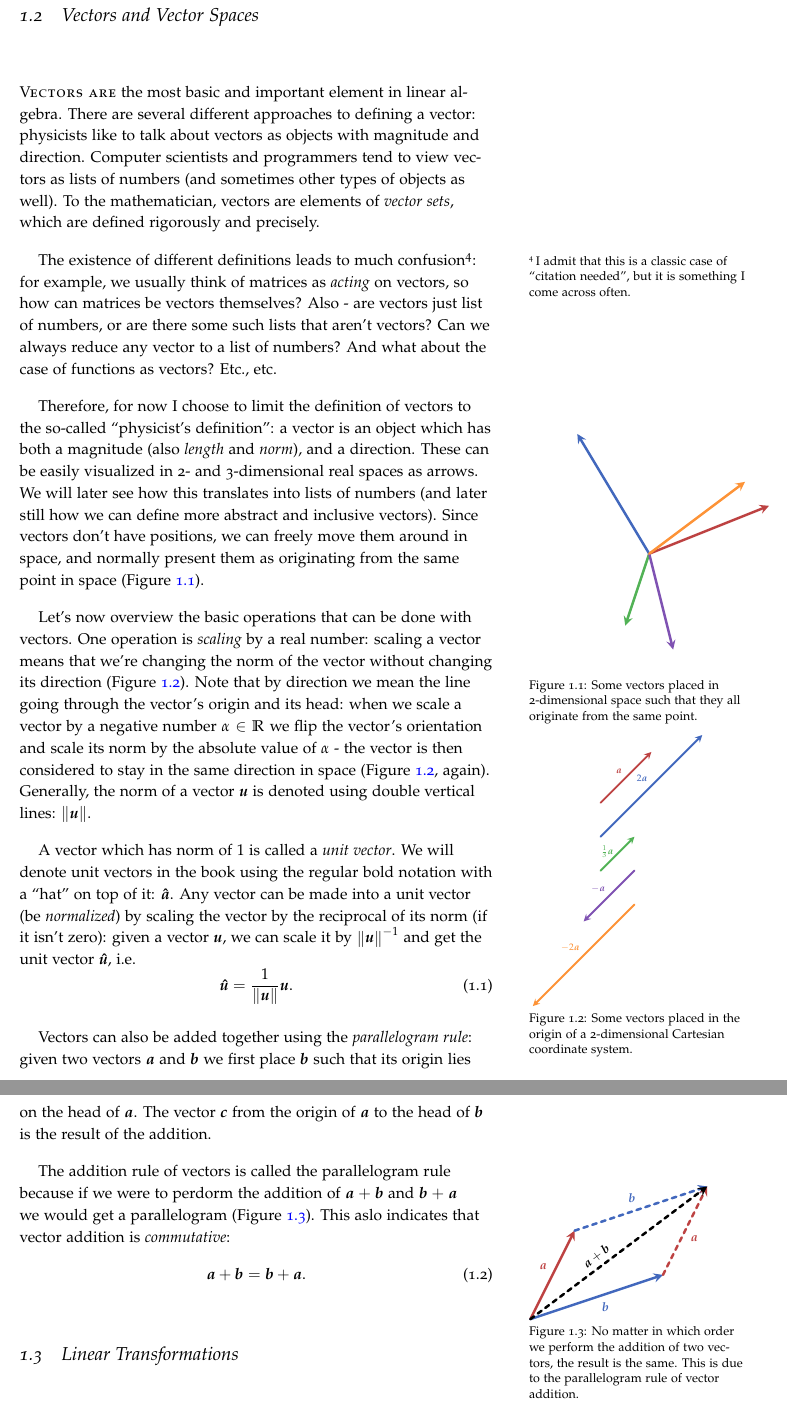
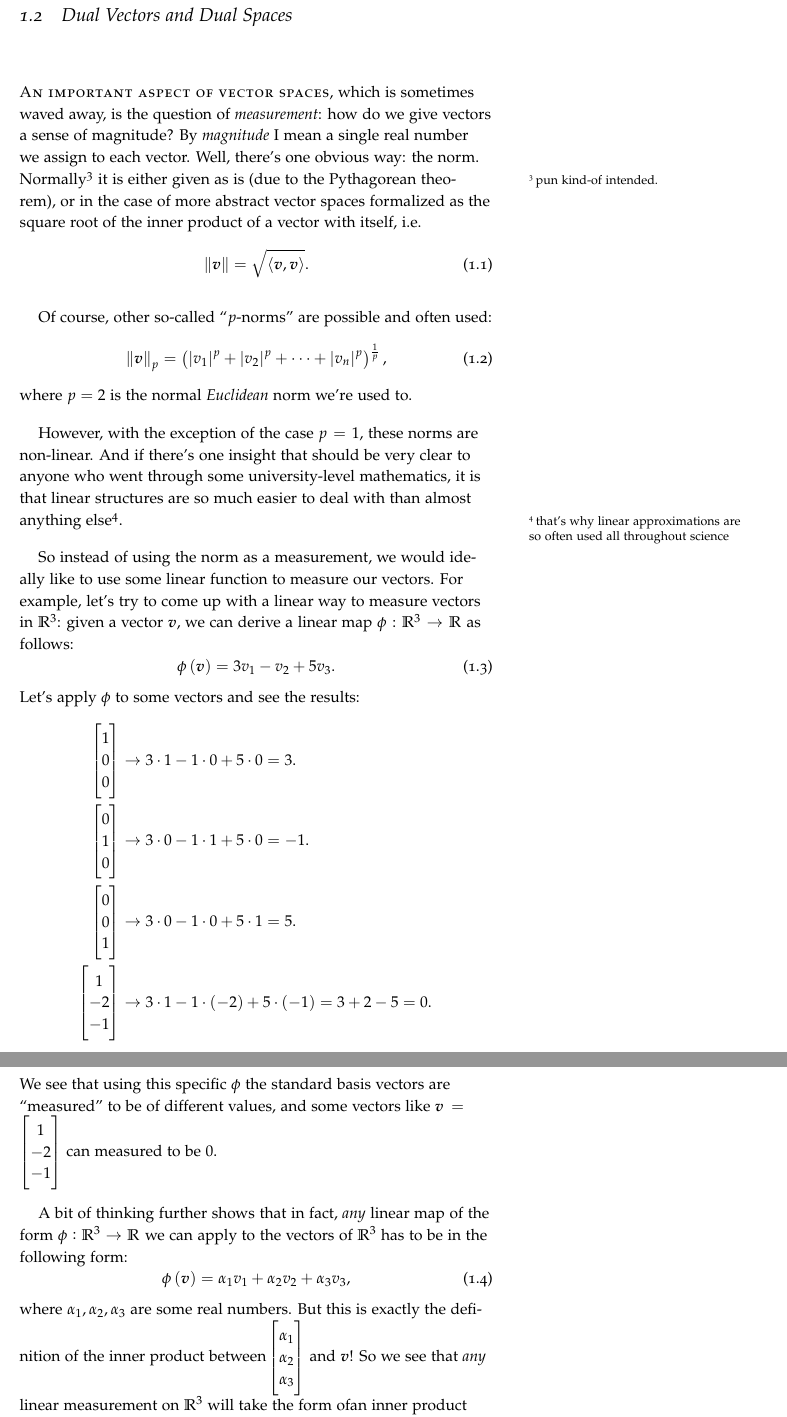
Before and after one commit to pelegs/spinors_for_beginners, a LaTeX book (main/main.tex, which reads parts/background/linear_algebra/dual_vectors.tex, settings/maths.tex): two parts of pages 4 and 5 of 14, joined at a grey line, cut so that both start at the same text. Compiled offline with pdfLaTeX.

Commit message:
Reshaped LA chapter a bit, started work on dual spaces

```diff
--- a/parts/background/linear_algebra/dual_vectors.tex
+++ b/parts/background/linear_algebra/dual_vectors.tex
@@ -1 +1,45 @@
 \section{Dual Vectors and Dual Spaces}
+% Section overview:
+% * important set of linear transformations: R^n -> R. Can provide us a kind of "measurement" of vectors.
+% * We call the space of all such LTs "the dual space" of R^n.
+% * Show the "layers" interpretation of dual vectors.
+% * Any dual vector can be represented using the dot product and elements of R^n* can be represented by a list of n real numbers... this is actually R^n itself!
+% If we represent the elements of R^n* as row vectors, we get a nice completness similar to matrix-matrix product.
+
+% relevant SE answers: https://math.stackexchange.com/questions/3749/why-do-we-care-about-dual-spaces
+
+\newthought{An important aspect of vector spaces}, which is sometimes waved away, is the question of \textit{measurement}: how do we give vectors a sense of magnitude? By \textit{magnitude} I mean a single real number we assign to each vector. Well, there's one obvious way: the norm. Normally\sidenote{pun kind-of intended.} it is either given as is (due to the Pythagorean theorem), or in the case of more abstract vector spaces formalized as the square root of the inner product of a vector with itself, i.e.
+\begin{equation}
+    \vnorm{v} = \sqrt{\inner{\vec{v}}{\vec{v}}}.
+    \label{eq:vector_norm}
+\end{equation}
+
+Of course, other so-called \enquote{$p$-norms} are possible and often used:
+\begin{equation}
+    \norm{\vec{v}}_{p} = \left(\abs{v_{1}}^{p}+\abs{v_{2}}^{p} + \dots + \abs{v_{n}}^{p}\right)^{\frac{1}{p}},
+    \label{eq:label}
+\end{equation}
+where $p=2$ is the normal \textit{Euclidean} norm we're used to.
+
+However, with the exception of the case $p=1$, these norms are non-linear. And if there's one insight that should be very clear to anyone who went through some university-level mathematics, it is that linear structures are so much easier to deal with than almost anything else\sidenote{that's why linear approximations are so often used all throughout science}.
+
+So instead of using the norm as a measurement, we would ideally like to use some linear function to measure our vectors. For example, let's try to come up with a linear way to measure vectors in $\Rs[3]$: given a vector $\vec{v}$, we can derive a linear map $\phi:\Rs[3]\to\Rs$ as follows:
+\begin{equation}
+    \phi\left(\vec{v}\right) = 3v_{1} - v_{2} + 5v_{3}.
+    \label{eq:linear_map_R3_example}
+\end{equation}
+Let's apply $\phi$ to some vectors and see the results:
+\begin{align*}
+    \colvec{1;0;0} &\to 3\cdot1 -1\cdot0 + 5\cdot0 = 3.\\
+    \colvec{0;1;0} &\to 3\cdot0 -1\cdot1 + 5\cdot0 = -1.\\
+    \colvec{0;0;1} &\to 3\cdot0 -1\cdot0 + 5\cdot1 = 5.\\
+    \colvec{1;-2;-1} &\to 3\cdot1 -1\cdot(-2) + 5\cdot(-1) = 3+2-5=0.\\
+\end{align*}
+We see that using this specific $\phi$ the standard basis vectors are \enquote{measured} to be of different values, and some vectors like $\vec{v}=\colvec{1;-2;-1}$ can measured to be $0$.
+
+A bit of thinking further shows that in fact, \textit{any} linear map of the form $\phi:\Rs[3]\to\Rs$ we can apply to the vectors of $\Rs[3]$ has to be in the following form:
+\begin{equation}
+    \phi\left(\vec{v}\right) = \alpha_{1}v_{1} + \alpha_{2}v_{2} + \alpha_{3}v_{3},
+    \label{eq:general_linear_measure_R3}
+\end{equation}
+where $\alpha_{1},\alpha_{2},\alpha_{3}$ are some real numbers. But this is exactly the definition of the inner product between $\colvec{\alpha_{1};\alpha_{2};\alpha_{3}}$ and $\vec{v}$! So we see that \textit{any} linear measurement on $\Rs[3]$ will take the form ofan inner product with some given vector.
--- a/settings/maths.tex
+++ b/settings/maths.tex
@@ -1,5 +1,6 @@
 % Packages
 \usepackage{amsmath, mathtools, bm, commath}
+\usepackage{physics}
 \usepackage{siunitx}
 
 % General settings
@@ -24,6 +25,9 @@
 \newcommand{\vnorm}[1]{\left\| \vec{#1} \right\|}
 \newcommand{\cvec}[1]{\bm{\overline{#1}}}
 \newcommand{\mat}[1]{\bm{#1}}
+
+% Vector operations
+\newcommand{\inner}[2]{\langle #1,#2 \rangle}
 
 % Row- and column-vectors: arguments separated by ";".
 % Example: $\vec{a} = \colvec{1;2;3;4}$.
```
Also changed, not shown: main/main.tex (+1 -6 lines), parts/background/linear_algebra/preface.tex (+2 -4 lines), 1 other file.
